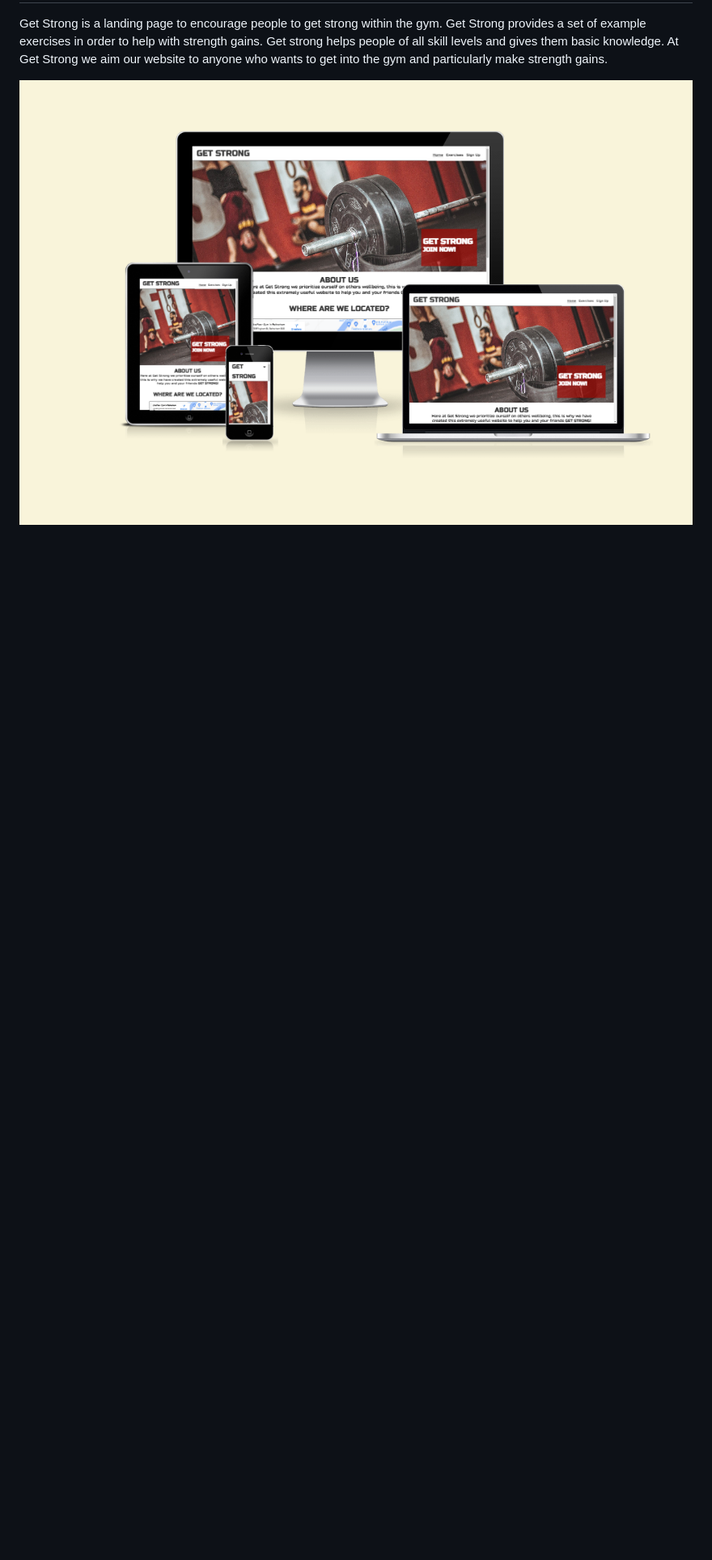
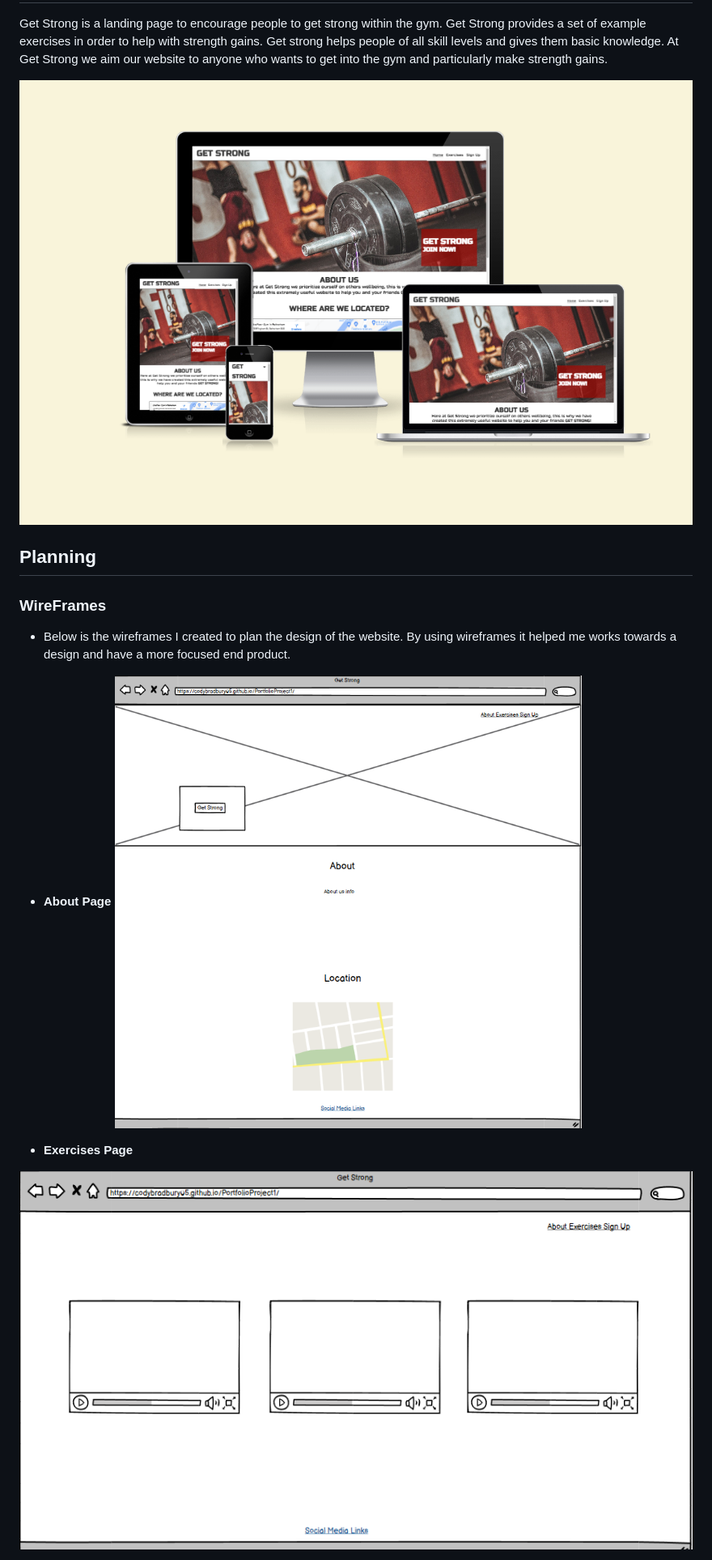
Before and after one commit to codybradbury05/PortfolioProject1, a Markdown page: README.md, the part around the change printed below. Shown: that part at 81% size. GitHub-like rendering; pictures changed too: media/wireframeabout.PNG (added), media/wireframeexercises.PNG (added); blank space fills up the shorter version.

Commit message:
Added WireFrames to README

```diff
--- a/README.md
+++ b/README.md
@@ -5,3 +5,17 @@
 Get Strong is a landing page to encourage people to get strong within the gym. Get Strong provides a set of example exercises in order to help with strength gains. Get strong helps people of all skill levels and gives them basic knowledge. At Get Strong we aim our website to anyone who wants to get into the gym and particularly make strength gains.
 
 ![Responsive Mockup](media/getstrongresponsive.PNG)
+
+## Planning
+
+### WireFrames
+
+- Below is the wireframes I created to plan the design of the website. By using wireframes it helped me works towards a design and have a more focused end product.
+
+- __About Page__
+![About Wireframe](media/wireframeabout.PNG)
+
+- __Exercises Page__
+
+![Exercises Wireframe](media/wireframeexercises.PNG)
+
```
Also changed, not shown: other parts of README.md (+2 -0 lines), media/wireframesignup.PNG (added).
